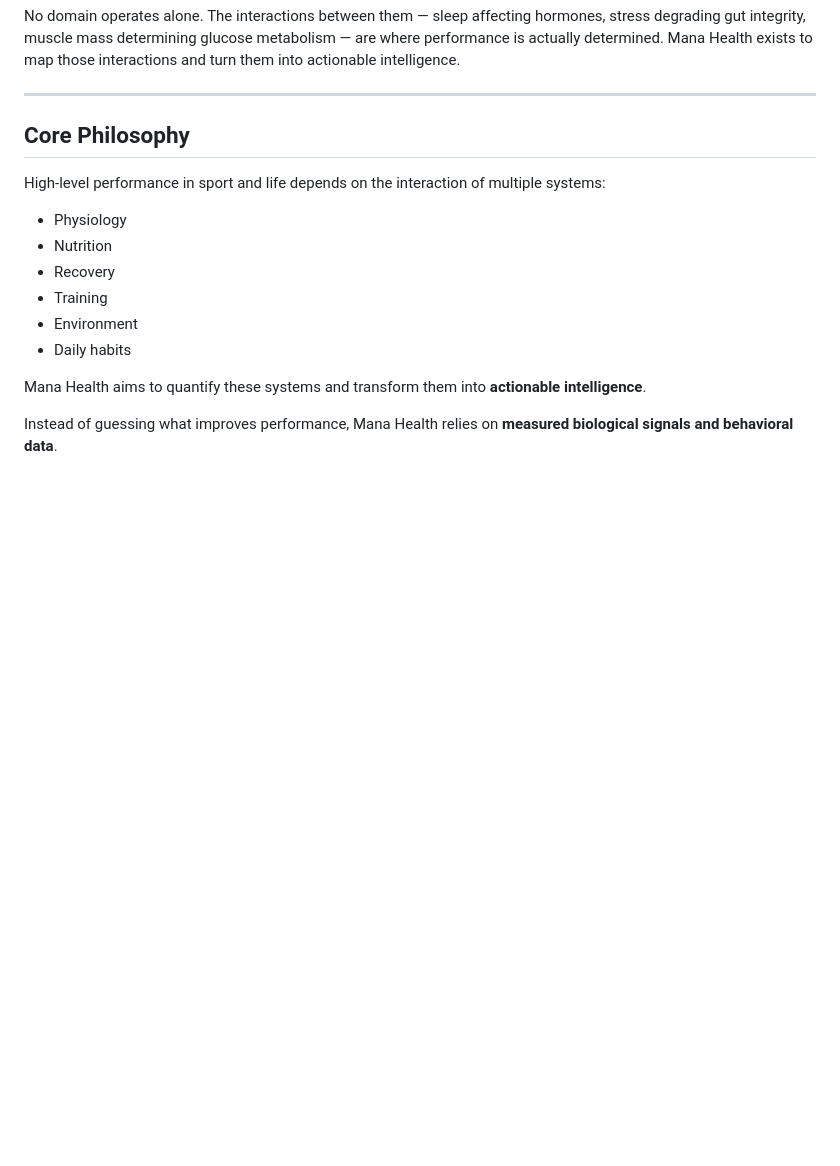
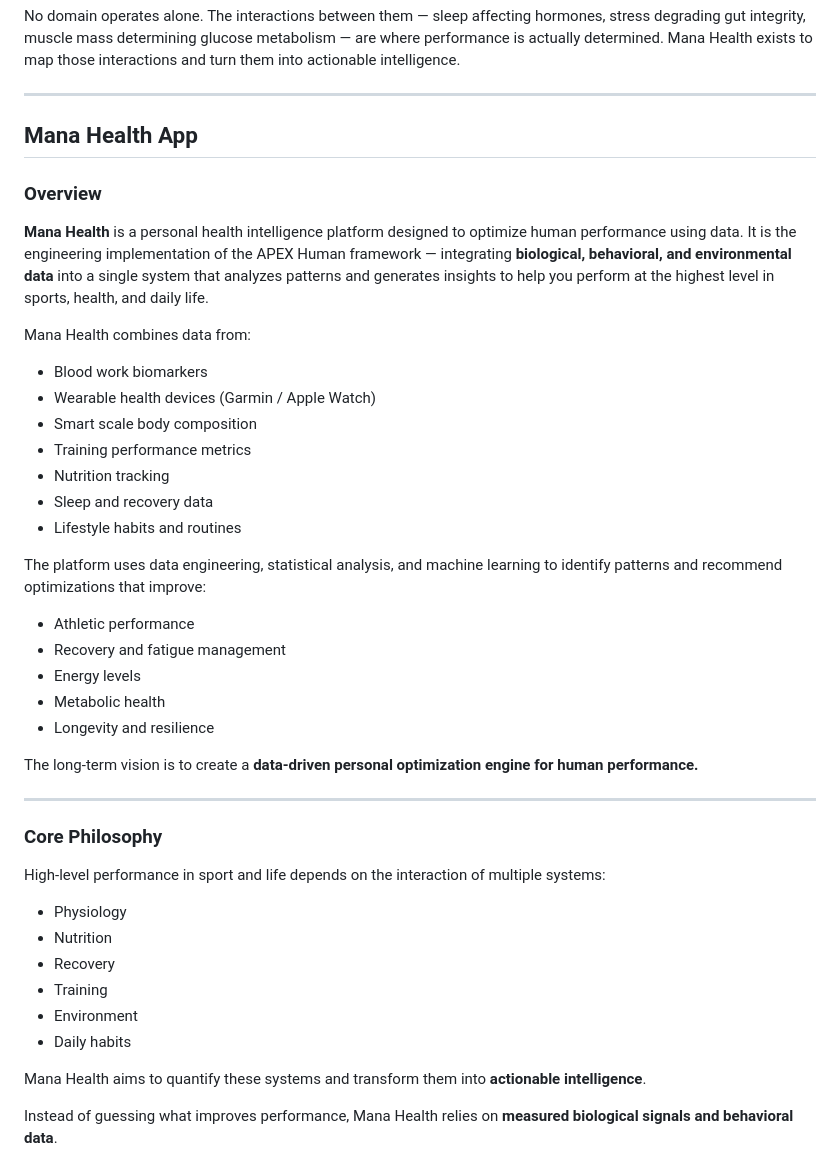
Before and after one commit to mosescy7/APEX-Human-ManaHealthAPP, a Markdown page: README.md, the part around one of its changes. Rendered like a GitHub page; blank space fills up the shorter version.

```diff
--- a/README.md
+++ b/README.md
@@ -118,7 +20,35 @@ No domain operates alone. The interactions between them — sleep affecting horm
 
 ---
 
-## Core Philosophy
+## Mana Health App
+
+### Overview
+
+**Mana Health** is a personal health intelligence platform designed to optimize human performance using data. It is the engineering implementation of the APEX Human framework — integrating **biological, behavioral, and environmental data** into a single system that analyzes patterns and generates insights to help you perform at the highest level in sports, health, and daily life.
+
+Mana Health combines data from:
+
+* Blood work biomarkers
+* Wearable health devices (Garmin / Apple Watch)
+* Smart scale body composition
+* Training performance metrics
+* Nutrition tracking
+* Sleep and recovery data
+* Lifestyle habits and routines
+
+The platform uses data engineering, statistical analysis, and machine learning to identify patterns and recommend optimizations that improve:
+
+* Athletic performance
+* Recovery and fatigue management
+* Energy levels
+* Metabolic health
+* Longevity and resilience
+
+The long-term vision is to create a **data-driven personal optimization engine for human performance.**
+
+---
+
+### Core Philosophy
 
 High-level performance in sport and life depends on the interaction of multiple systems:
 
```
Also changed, not shown: other parts of README.md (+1 -99 lines).
